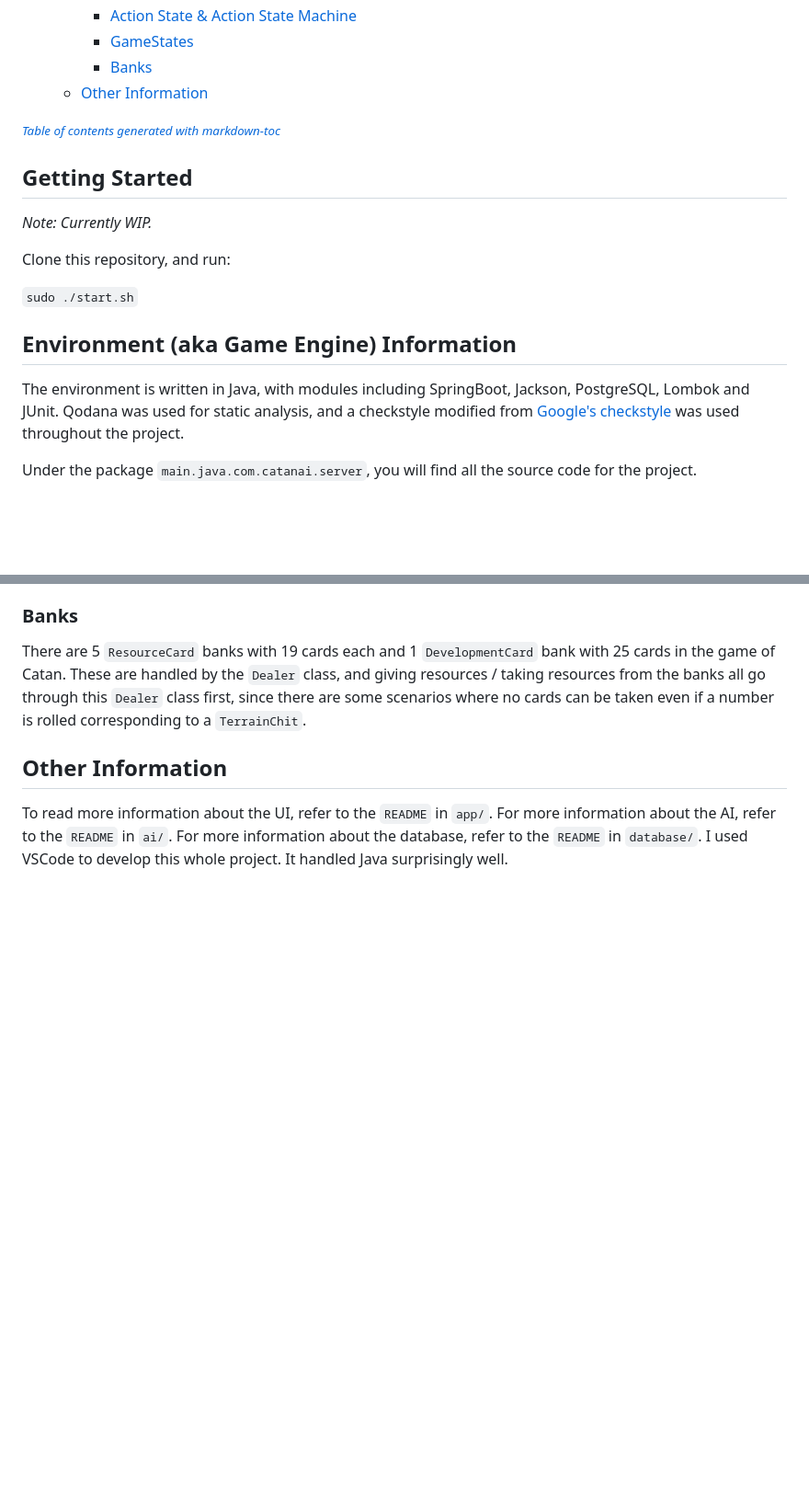
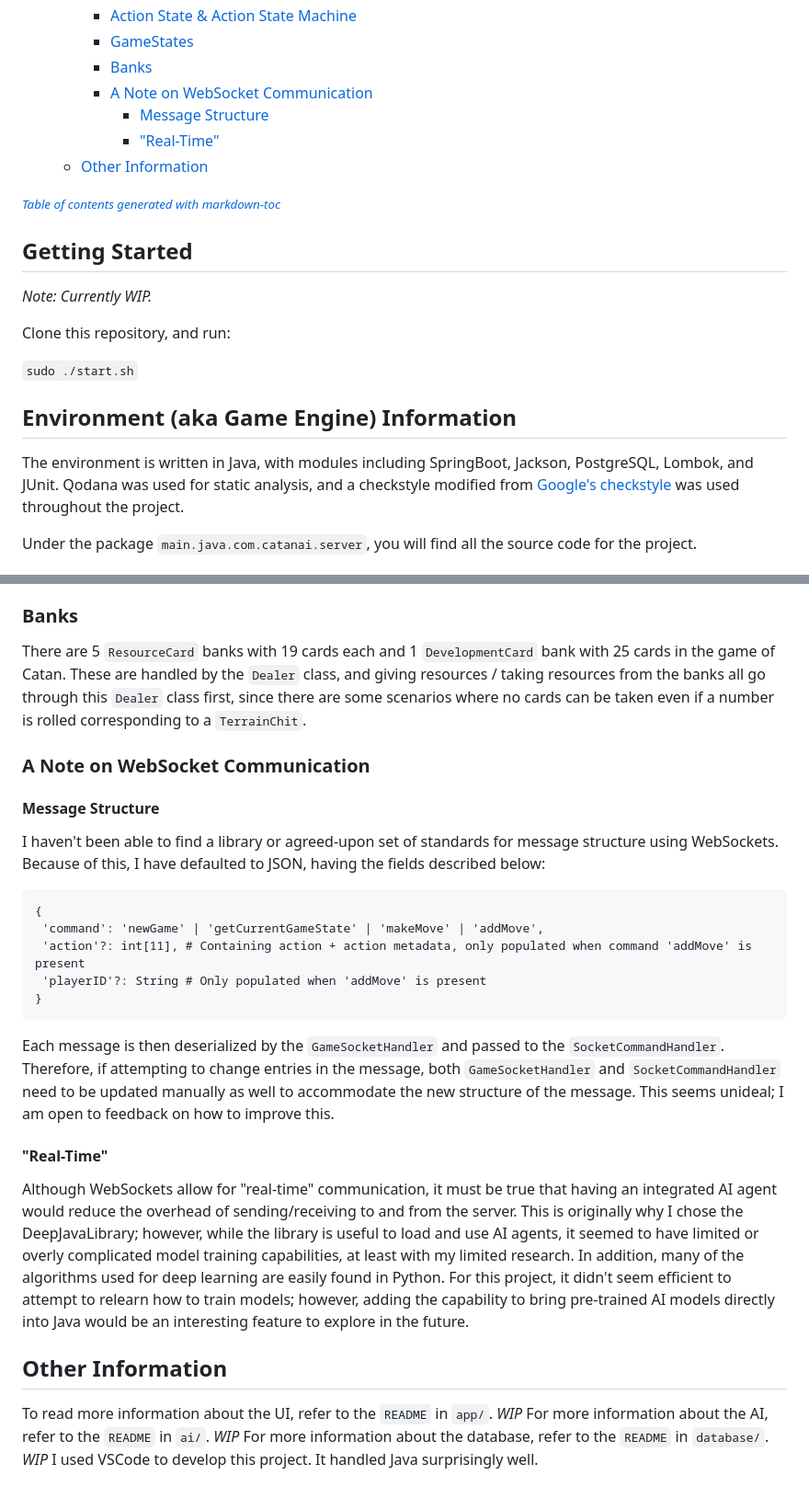
Before and after one commit to taylor-cox/catanai-java, a Markdown page: README.md, 2 parts joined by grey strips. Shown at 92% size. Drawn GitHub-style; blank space fills up the shorter version.

Commit message:
Update README.md
reworded some things, added section for WebSocket communication

````diff
--- a/README.md
+++ b/README.md
@@ -22,10 +23,12 @@ The game environment was written in Java (originally, the plan was to write ever
     + [Action State & Action State Machine](#action-state---action-state-machine)
     + [GameStates](#gamestates)
     + [Banks](#banks)
+    + [A Note on WebSocket Communication](#a-note-on-websocket-communication)
+      - [Message Structure](#message-structure)
+      - ["Real-Time"](#-real-time-)
   * [Other Information](#other-information)
 
 <small><i><a href='http://ecotrust-canada.github.io/markdown-toc/'>Table of contents generated with markdown-toc</a></i></small>
-
 
 ## Getting Started
 
@@ -36,7 +39,7 @@ Clone this repository, and run:
 `sudo ./start.sh`
 
 ## Environment (aka Game Engine) Information
-The environment is written in Java, with modules including SpringBoot, Jackson, PostgreSQL, Lombok and JUnit.
+The environment is written in Java, with modules including SpringBoot, Jackson, PostgreSQL, Lombok, and JUnit.
 Qodana was used for static analysis, and a checkstyle modified from [Google's checkstyle](https://checkstyle.sourceforge.io/google_style.html) was used throughout the project.
 
 
@@ -169,8 +172,25 @@ Required for a PPO AI is an observation of the state prior to doing an action, a
 ### Banks
 There are 5 `ResourceCard` banks with 19 cards each and 1 `DevelopmentCard` bank with 25 cards in the game of Catan. These are handled by the `Dealer` class, and giving resources / taking resources from the banks all go through this `Dealer` class first, since there are some scenarios where no cards can be taken even if a number is rolled corresponding to a `TerrainChit`.
 
+### A Note on WebSocket Communication
+#### Message Structure
+I haven't been able to find a library or agreed-upon set of standards for message structure using WebSockets. Because of this, I have defaulted to JSON, having the fields described below:
+
+```
+{
+ 'command': 'newGame' | 'getCurrentGameState' | 'makeMove' | 'addMove',
+ 'action'?: int[11], # Containing action + action metadata, only populated when command 'addMove' is present
+ 'playerID'?: String # Only populated when 'addMove' is present
+}
+```
+
+Each message is then deserialized by the `GameSocketHandler` and passed to the `SocketCommandHandler`. Therefore, if attempting to change entries in the message, both `GameSocketHandler` and `SocketCommandHandler` need to be updated manually as well to accommodate the new structure of the message. This seems unideal; I am open to feedback on how to improve this.
+
+#### "Real-Time"
+Although WebSockets allow for "real-time" communication, it must be true that having an integrated AI agent would reduce the overhead of sending/receiving to and from the server. This is originally why I chose the DeepJavaLibrary; however, while the library is useful to load and use AI agents, it seemed to have limited or overly complicated model training capabilities, at least with my limited research. In addition, many of the algorithms used for deep learning are easily found in Python. For this project, it didn't seem efficient to attempt to relearn how to train models; however, adding the capability to bring pre-trained AI models directly into Java would be an interesting feature to explore in the future.
+
 ## Other Information
-To read more information about the UI, refer to the `README` in `app/`.
-For more information about the AI, refer to the `README` in `ai/`.
-For more information about the database, refer to the `README` in `database/`.
-I used VSCode to develop this whole project. It handled Java surprisingly well.
+To read more information about the UI, refer to the `README` in `app/`. *WIP*
+For more information about the AI, refer to the `README` in `ai/`. *WIP*
+For more information about the database, refer to the `README` in `database/`. *WIP*
+I used VSCode to develop this project. It handled Java surprisingly well.
````
Also changed, not shown: other parts of README.md (+6 -5 lines).
